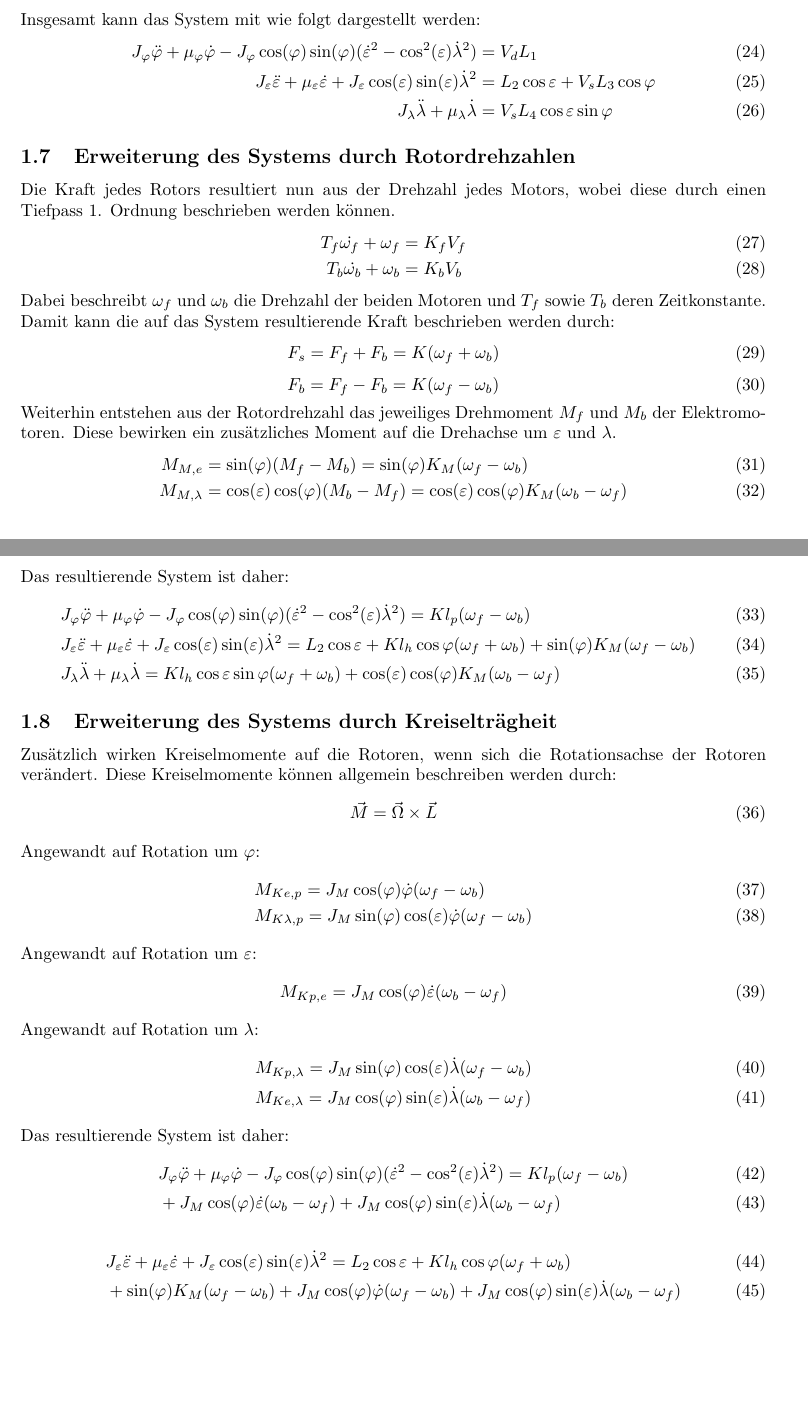
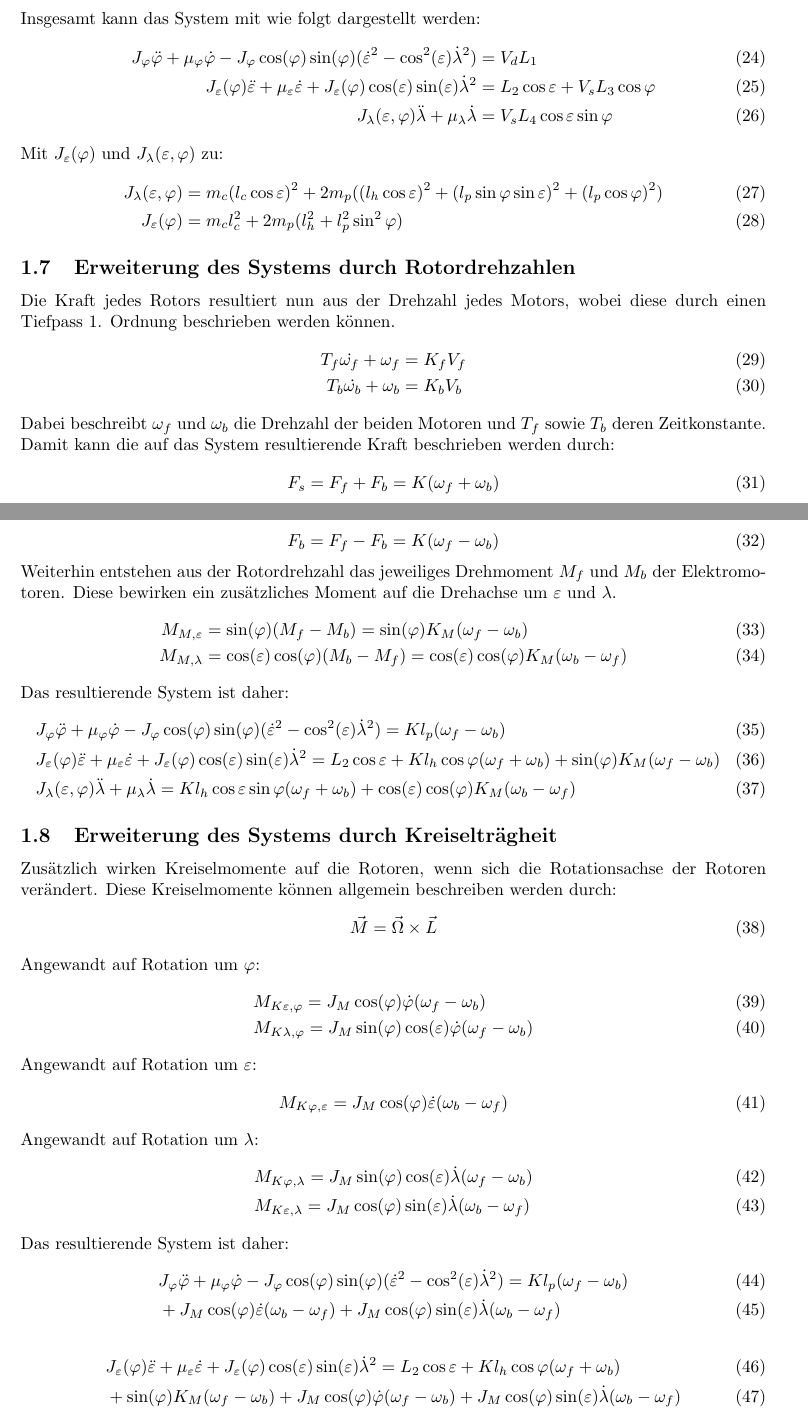
Before and after one commit to Rojetto/helicopter_thesis_code, a LaTeX document (Beleg/Dokumentation.tex): two parts of pages 5 and 6 of 6, joined at a grey line, cut so that both start at the same text, the shorter picture padded with empty space. Compiled offline with pdfLaTeX.

Commit message:
fixed typos

```diff
--- a/Beleg/Dokumentation.tex
+++ b/Beleg/Dokumentation.tex
@@ -170,9 +170,15 @@
 	Insgesamt kann das System mit wie folgt dargestellt werden:
 	\begin{align}
 	J_\varphi \ddot{\varphi} + \mu_\varphi \dot{\varphi} - J_\varphi \cos (\varphi) \sin (\varphi) (\dot{\varepsilon}^2- \cos^2 (\varepsilon) \dot{\lambda}^2) &= V_d L_1\\
-	J_\varepsilon\ddot{\varepsilon} + \mu_\varepsilon \dot{\varepsilon} + J_\varepsilon \cos (\varepsilon) \sin (\varepsilon) \dot{\lambda}^2
+	J_\varepsilon(\varphi)\ddot{\varepsilon} + \mu_\varepsilon \dot{\varepsilon} + J_\varepsilon(\varphi) \cos (\varepsilon) \sin (\varepsilon) \dot{\lambda}^2
 	&= L_2 \cos \varepsilon + V_s L_3 \cos \varphi\\
-	J_\lambda \ddot{\lambda} + \mu_\lambda \dot{\lambda} &= V_s L_4 \cos \varepsilon \sin \varphi
+	J_\lambda(\varepsilon,\varphi) \ddot{\lambda} + \mu_\lambda \dot{\lambda} &= V_s L_4 \cos \varepsilon \sin \varphi
+	\end{align}
+	Mit $J_\varepsilon(\varphi)$ und $	J_\lambda(\varepsilon,\varphi)$ zu:
+	\begin{align}
+	J_\lambda(\varepsilon,\varphi) &= m_c (l_c \cos \varepsilon)^2
+	+ 2 m_p((l_h \cos \varepsilon)^2 + (l_p \sin \varphi \sin \varepsilon)^2+(l_p \cos \varphi)^2)\\
+	J_\varepsilon(\varphi) &= m_cl_c^2+ 2 m_p(l_h^2+l_p^2\sin^2 \varphi)
 	\end{align}
 	\subsection{Erweiterung des Systems durch Rotordrehzahlen}
 	Die Kraft jedes Rotors resultiert nun aus der Drehzahl jedes Motors, wobei diese durch einen Tiefpass 1. Ordnung beschrieben werden können.
@@ -190,15 +196,15 @@
 	\end{equation}
 	Weiterhin entstehen aus der Rotordrehzahl das jeweiliges Drehmoment $M_f$ und $M_b$ der Elektromotoren. Diese bewirken ein zusätzliches Moment auf die Drehachse um $\varepsilon$ und $\lambda$.
 	\begin{align}
-	M_{M,e} &= \sin (\varphi) (M_f - M_b) =\sin (\varphi) K_M (\omega_f-\omega_b) \\
+	M_{M,\varepsilon} &= \sin (\varphi) (M_f - M_b) =\sin (\varphi) K_M (\omega_f-\omega_b) \\
 	M_{M,\lambda} &= \cos (\varepsilon) \cos (\varphi) (M_b - M_f) =\cos (\varepsilon) \cos (\varphi) K_M (\omega_b-\omega_f)
 	\end{align}
 	Das resultierende System ist daher:
 	\begin{align}
 	&J_\varphi \ddot{\varphi} + \mu_\varphi \dot{\varphi} - J_\varphi \cos (\varphi) \sin (\varphi) (\dot{\varepsilon}^2- \cos^2 (\varepsilon) \dot{\lambda}^2) = K l_p (\omega_f - \omega_b)\\
-	&J_\varepsilon\ddot{\varepsilon} + \mu_\varepsilon \dot{\varepsilon} + J_\varepsilon \cos (\varepsilon) \sin (\varepsilon) \dot{\lambda}^2
+	&J_\varepsilon(\varphi)\ddot{\varepsilon} + \mu_\varepsilon \dot{\varepsilon} + J_\varepsilon(\varphi) \cos (\varepsilon) \sin (\varepsilon) \dot{\lambda}^2
 	= L_2 \cos \varepsilon + K l_h \cos \varphi (\omega_f + \omega_b) + \sin (\varphi) K_M (\omega_f-\omega_b)\\
-	&J_\lambda \ddot{\lambda} + \mu_\lambda \dot{\lambda} = K l_h \cos \varepsilon \sin \varphi (\omega_f + \omega_b) +\cos (\varepsilon) \cos (\varphi) K_M (\omega_b-\omega_f)
+	&J_\lambda(\varepsilon,\varphi) \ddot{\lambda} + \mu_\lambda \dot{\lambda} = K l_h \cos \varepsilon \sin \varphi (\omega_f + \omega_b) +\cos (\varepsilon) \cos (\varphi) K_M (\omega_b-\omega_f)
 	\end{align}
 	\subsection{Erweiterung des Systems durch Kreiselträgheit}
 	Zusätzlich wirken Kreiselmomente auf die Rotoren, wenn sich die Rotationsachse der Rotoren verändert. Diese Kreiselmomente können allgemein beschreiben werden durch:
@@ -207,24 +213,24 @@
 	\end{equation}
 	Angewandt auf Rotation um $\varphi$:
 	\begin{align}
-	&M_{Ke,p} = J_M \cos (\varphi) \dot{\varphi}(\omega_f-\omega_b)\\
-	&M_{K\lambda,p} = J_M \sin (\varphi) \cos (\varepsilon) \dot{\varphi}(\omega_f-\omega_b)
+	&M_{K\varepsilon,\varphi} = J_M \cos (\varphi) \dot{\varphi}(\omega_f-\omega_b)\\
+	&M_{K\lambda,\varphi} = J_M \sin (\varphi) \cos (\varepsilon) \dot{\varphi}(\omega_f-\omega_b)
 	\end{align}
 	Angewandt auf Rotation um $\varepsilon$:
 	\begin{equation}
-	M_{Kp,e} = J_M \cos (\varphi) \dot{\varepsilon}(\omega_b-\omega_f)
+	M_{K\varphi,\varepsilon} = J_M \cos (\varphi) \dot{\varepsilon}(\omega_b-\omega_f)
 	\end{equation}
 	Angewandt auf Rotation um $\lambda$:
 	\begin{align}
-	&M_{Kp,\lambda} = J_M \sin (\varphi) \cos (\varepsilon) \dot{\lambda}(\omega_f-\omega_b)\\
-	&M_{Ke,\lambda} = J_M \cos (\varphi) \sin (\varepsilon) \dot{\lambda}(\omega_b-\omega_f)
+	&M_{K\varphi,\lambda} = J_M \sin (\varphi) \cos (\varepsilon) \dot{\lambda}(\omega_f-\omega_b)\\
+	&M_{K\varepsilon,\lambda} = J_M \cos (\varphi) \sin (\varepsilon) \dot{\lambda}(\omega_b-\omega_f)
 	\end{align}
 	Das resultierende System ist daher:
 	\begin{align}
 	&J_\varphi \ddot{\varphi} + \mu_\varphi \dot{\varphi} - J_\varphi \cos (\varphi) \sin (\varphi) (\dot{\varepsilon}^2- \cos^2 (\varepsilon) \dot{\lambda}^2) = K l_p (\omega_f - \omega_b) \\&+  J_M \cos (\varphi) \dot{\varepsilon}(\omega_b-\omega_f) +  J_M \cos (\varphi) \sin (\varepsilon) \dot{\lambda}(\omega_b-\omega_f)
 	\end{align}
 	\begin{align}
-	&J_\varepsilon\ddot{\varepsilon} + \mu_\varepsilon \dot{\varepsilon} + J_\varepsilon \cos (\varepsilon) \sin (\varepsilon) \dot{\lambda}^2 = L_2 \cos \varepsilon + K l_h \cos \varphi (\omega_f + \omega_b) \\
+	&J_\varepsilon(\varphi)\ddot{\varepsilon} + \mu_\varepsilon \dot{\varepsilon} + J_\varepsilon(\varphi) \cos (\varepsilon) \sin (\varepsilon) \dot{\lambda}^2 = L_2 \cos \varepsilon + K l_h \cos \varphi (\omega_f + \omega_b) \\
 	&+ \sin (\varphi) K_M (\omega_f-\omega_b)+  J_M \cos (\varphi) \dot{\varphi}(\omega_f-\omega_b) +J_M \cos (\varphi) \sin (\varepsilon) \dot{\lambda}(\omega_b-\omega_f)
 	\end{align}
 	\begin{align}
```
Also changed, not shown: Beleg/Dokumentation.tex (6 more changed lines).
